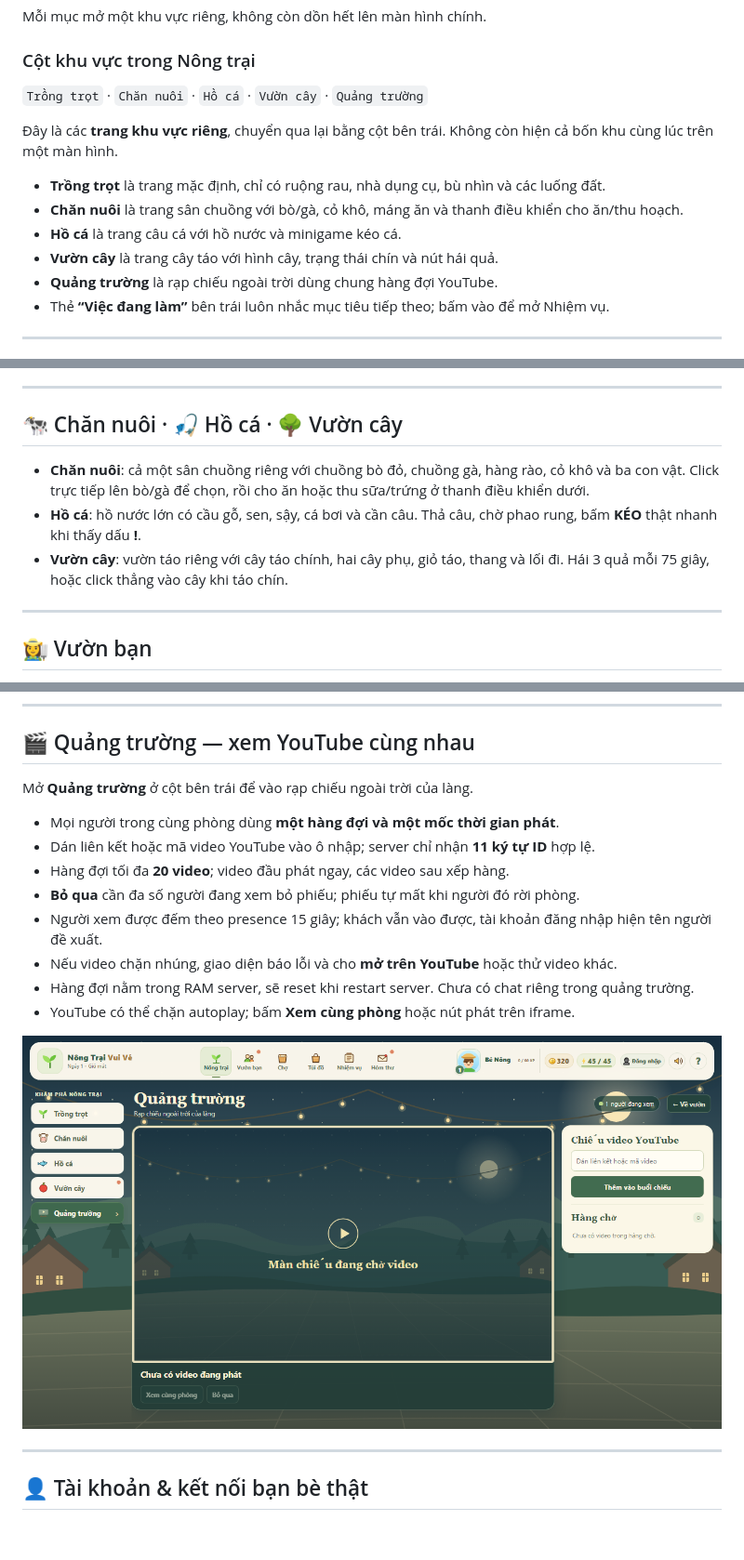
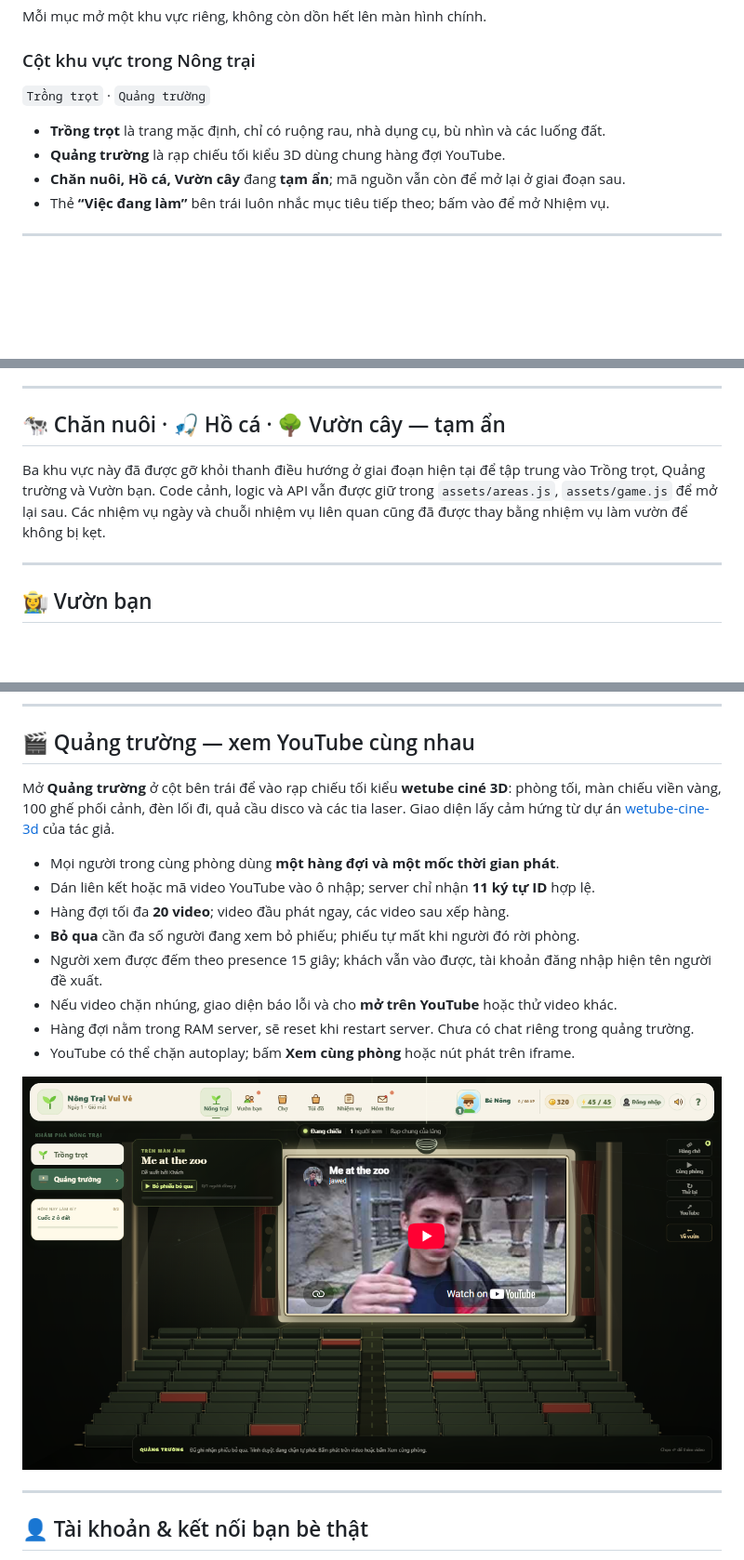
Before and after one commit to kducanh/nong-trai-vui-ve, a Markdown page: README.md, 3 parts joined by grey strips. Shown at 93% size. GitHub-like rendering; pictures changed too: screenshots/plaza.png; blank space fills up the shorter version.

```diff
--- a/README.md
+++ b/README.md
@@ -71,15 +70,11 @@ npm run seed:demo
 Mỗi mục mở một khu vực riêng, không còn dồn hết lên màn hình chính.
 
 ### Cột khu vực trong Nông trại
-`Trồng trọt` · `Chăn nuôi` · `Hồ cá` · `Vườn cây` · `Quảng trường`
-
-Đây là các **trang khu vực riêng**, chuyển qua lại bằng cột bên trái. Không còn hiện cả bốn khu cùng lúc trên một màn hình.
+`Trồng trọt` · `Quảng trường`
 
 - **Trồng trọt** là trang mặc định, chỉ có ruộng rau, nhà dụng cụ, bù nhìn và các luống đất.
-- **Chăn nuôi** là trang sân chuồng với bò/gà, cỏ khô, máng ăn và thanh điều khiển cho ăn/thu hoạch.
-- **Hồ cá** là trang câu cá với hồ nước và minigame kéo cá.
-- **Vườn cây** là trang cây táo với hình cây, trạng thái chín và nút hái quả.
-- **Quảng trường** là rạp chiếu ngoài trời dùng chung hàng đợi YouTube.
+- **Quảng trường** là rạp chiếu tối kiểu 3D dùng chung hàng đợi YouTube.
+- **Chăn nuôi, Hồ cá, Vườn cây** đang **tạm ẩn**; mã nguồn vẫn còn để mở lại ở giai đoạn sau.
 - Thẻ **“Việc đang làm”** bên trái luôn nhắc mục tiêu tiếp theo; bấm vào để mở Nhiệm vụ.
 
 ---
@@ -102,11 +97,9 @@ Mỗi mục mở một khu vực riêng, không còn dồn hết lên màn hình
 
 ---
 
-## 🐄 Chăn nuôi · 🎣 Hồ cá · 🌳 Vườn cây
+## 🐄 Chăn nuôi · 🎣 Hồ cá · 🌳 Vườn cây — tạm ẩn
 
-- **Chăn nuôi**: cả một sân chuồng riêng với chuồng bò đỏ, chuồng gà, hàng rào, cỏ khô và ba con vật. Click trực tiếp lên bò/gà để chọn, rồi cho ăn hoặc thu sữa/trứng ở thanh điều khiển dưới.
-- **Hồ cá**: hồ nước lớn có cầu gỗ, sen, sậy, cá bơi và cần câu. Thả câu, chờ phao rung, bấm **KÉO** thật nhanh khi thấy dấu **!**.
-- **Vườn cây**: vườn táo riêng với cây táo chính, hai cây phụ, giỏ táo, thang và lối đi. Hái 3 quả mỗi 75 giây, hoặc click thẳng vào cây khi táo chín.
+Ba khu vực này đã được gỡ khỏi thanh điều hướng ở giai đoạn hiện tại để tập trung vào Trồng trọt, Quảng trường và Vườn bạn. Code cảnh, logic và API vẫn được giữ trong `assets/areas.js`, `assets/game.js` để mở lại sau. Các nhiệm vụ ngày và chuỗi nhiệm vụ liên quan cũng đã được thay bằng nhiệm vụ làm vườn để không bị kẹt.
 
 ---
 
@@ -128,7 +121,7 @@ Mở **Vườn bạn** trên thanh menu để ghé thăm vườn của 3 ngườ
 
 ## 🎬 Quảng trường — xem YouTube cùng nhau
 
-Mở **Quảng trường** ở cột bên trái để vào rạp chiếu ngoài trời của làng.
+Mở **Quảng trường** ở cột bên trái để vào rạp chiếu tối kiểu **wetube ciné 3D**: phòng tối, màn chiếu viền vàng, 100 ghế phối cảnh, đèn lối đi, quả cầu disco và các tia laser. Giao diện lấy cảm hứng từ dự án [wetube-cine-3d](https://github.com/kducanh/wetube-cine-3d) của tác giả.
 
 - Mọi người trong cùng phòng dùng **một hàng đợi và một mốc thời gian phát**.
 - Dán liên kết hoặc mã video YouTube vào ô nhập; server chỉ nhận **11 ký tự ID** hợp lệ.
```
Also changed, not shown: other parts of README.md (+6 -8 lines), screenshots/animals.png (deleted), screenshots/farm.png, screenshots/fishing.png (deleted), screenshots/orchard.png (deleted), screenshots/start.png, 6 other files.
